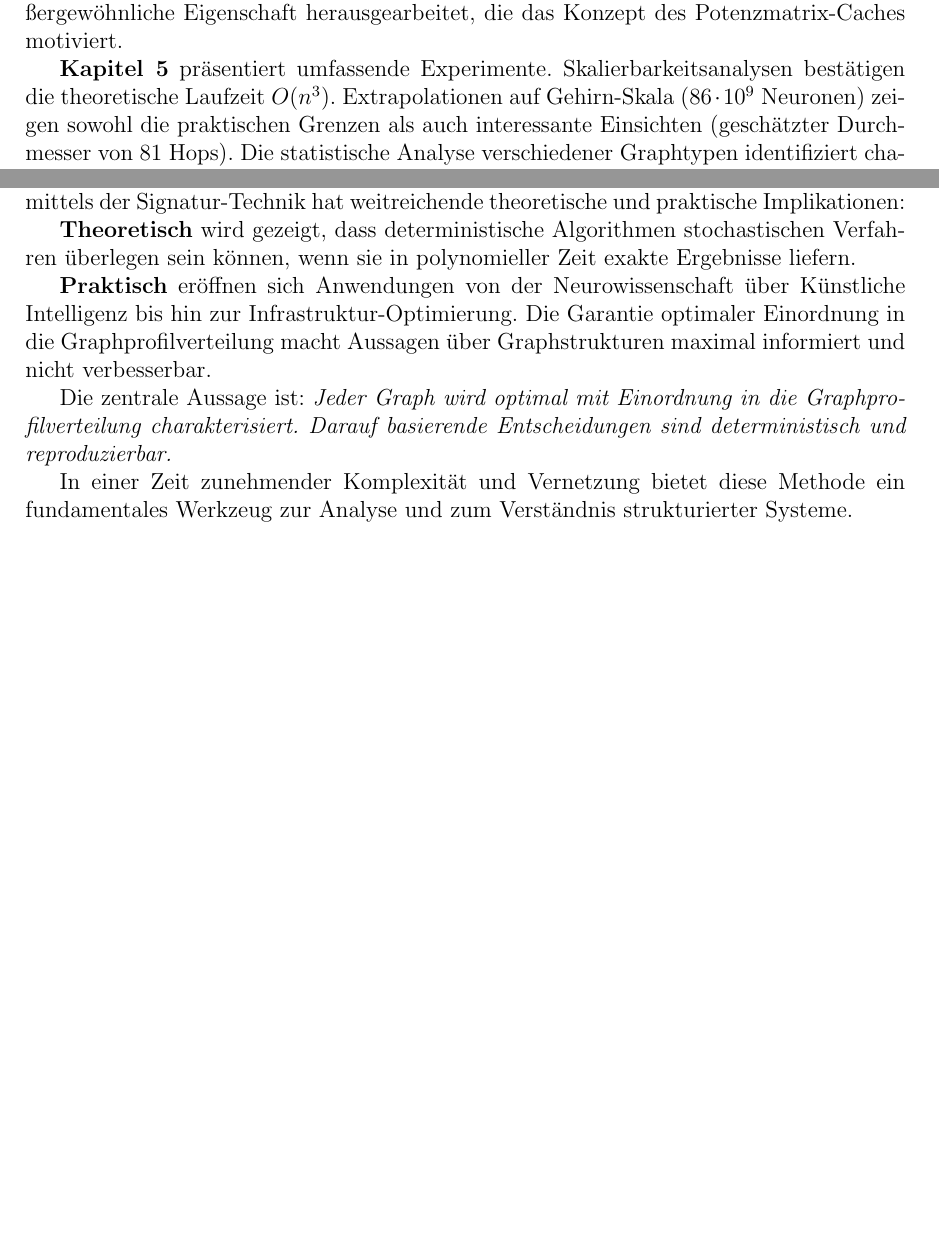
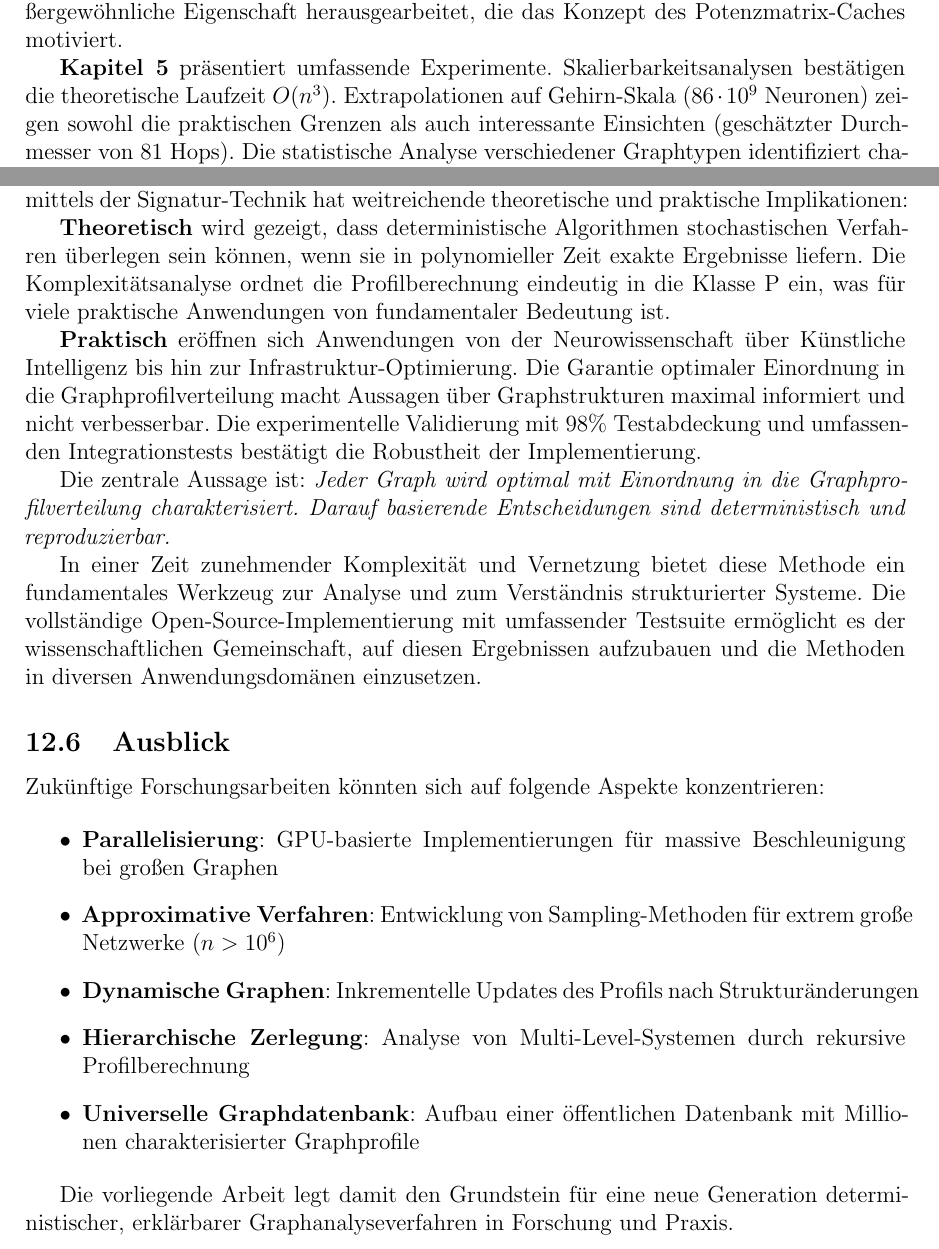
Before and after one commit to hjstephan/graphs, a LaTeX document (science/graphs.tex): two parts of pages 5 and 46 of 46, joined at a grey line, cut so that both start at the same text, the shorter picture padded with empty space. Compiled offline with pdfLaTeX.

Commit message:
Update Chapter 11 in graphs.tex, add microtype package, and compile PDF
Co-authored-by: hjstephan <251413731+hjstephan@users.noreply.github.com>

```diff
--- a/science/graphs.tex
+++ b/science/graphs.tex
@@ -12,6 +12,7 @@
 \usepackage{algorithm}
 \usepackage{algpseudocode}
 \usepackage{chngcntr}
+\usepackage[protrusion=true,expansion=false]{microtype}
 
 \geometry{margin=2.5cm}
 
@@ -1929,11 +1930,26 @@ Diese mehrstufige Optimierung ist übertragbar auf weitere Probleme der diskrete
 \subsection{Schluss}
 Die in dieser Arbeit entwickelte Methode zur optimalen Berechnung von Graphprofilen mittels der Signatur-Technik hat weitreichende theoretische und praktische Implikationen:
 
-\textbf{Theoretisch} wird gezeigt, dass deterministische Algorithmen stochastischen Verfahren überlegen sein können, wenn sie in polynomieller Zeit exakte Ergebnisse liefern.
-
-\textbf{Praktisch} eröffnen sich Anwendungen von der Neurowissenschaft über Künstliche Intelligenz bis hin zur Infrastruktur-Optimierung. Die Garantie optimaler Einordnung in die Graphprofilverteilung macht Aussagen über Graphstrukturen maximal informiert und nicht verbesserbar.
+\textbf{Theoretisch} wird gezeigt, dass deterministische Algorithmen stochastischen Verfahren überlegen sein können, wenn sie in polynomieller Zeit exakte Ergebnisse liefern. Die Komplexitätsanalyse ordnet die Profilberechnung eindeutig in die Klasse P ein, was für viele praktische Anwendungen von fundamentaler Bedeutung ist.
+
+\textbf{Praktisch} eröffnen sich Anwendungen von der Neurowissenschaft über Künstliche Intelligenz bis hin zur Infrastruktur-Optimierung. Die Garantie optimaler Einordnung in die Graphprofilverteilung macht Aussagen über Graphstrukturen maximal informiert und nicht verbesserbar. Die experimentelle Validierung mit 98\% Testabdeckung und umfassenden Integrationstests bestätigt die Robustheit der Implementierung.
 
 Die zentrale Aussage ist: \textit{Jeder Graph wird optimal mit Einordnung in die Graphprofilverteilung charakterisiert. Darauf basierende Entscheidungen sind deterministisch und reproduzierbar.}
 
-In einer Zeit zunehmender Komplexität und Vernetzung bietet diese Methode ein fundamentales Werkzeug zur Analyse und zum Verständnis strukturierter Systeme.
+In einer Zeit zunehmender Komplexität und Vernetzung bietet diese Methode ein fundamentales Werkzeug zur Analyse und zum Verständnis strukturierter Systeme. Die vollständige Open-Source-Implementierung mit umfassender Testsuite ermöglicht es der wissenschaftlichen Gemeinschaft, auf diesen Ergebnissen aufzubauen und die Methoden in diversen Anwendungsdomänen einzusetzen.
+
+\subsection{Ausblick}
+
+Zukünftige Forschungsarbeiten könnten sich auf folgende Aspekte konzentrieren:
+
+\begin{itemize}
+	\item \textbf{Parallelisierung}: GPU-basierte Implementierungen für massive Beschleunigung bei großen Graphen
+	\item \textbf{Approximative Verfahren}: Entwicklung von Sampling-Methoden für extrem große Netzwerke ($n > 10^6$)
+	\item \textbf{Dynamische Graphen}: Inkrementelle Updates des Profils nach Strukturänderungen
+	\item \textbf{Hierarchische Zerlegung}: Analyse von Multi-Level-Systemen durch rekursive Profilberechnung
+	\item \textbf{Universelle Graphdatenbank}: Aufbau einer öffentlichen Datenbank mit Millionen charakterisierter Graphprofile
+\end{itemize}
+
+Die vorliegende Arbeit legt damit den Grundstein für eine neue Generation deterministischer, erklärbarer Graphanalyseverfahren in Forschung und Praxis.
+
 \end{document}
```
Also changed, not shown: science/graphs.pdf, science/graphs.tex (3 more changed lines).
